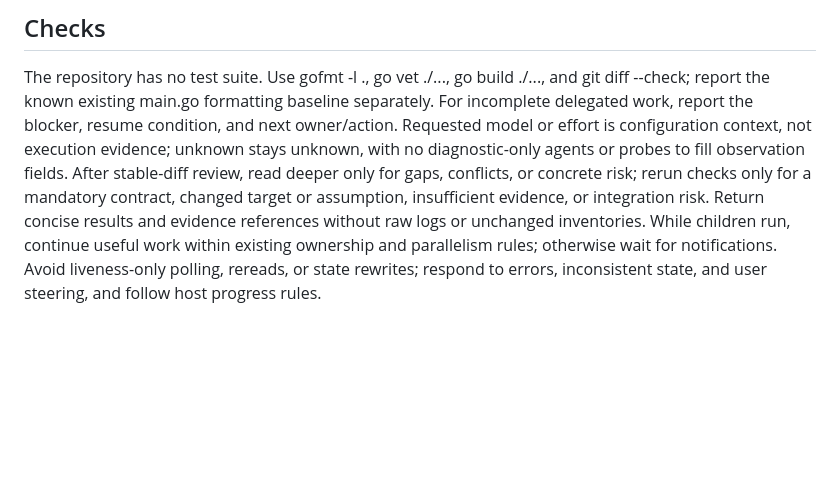
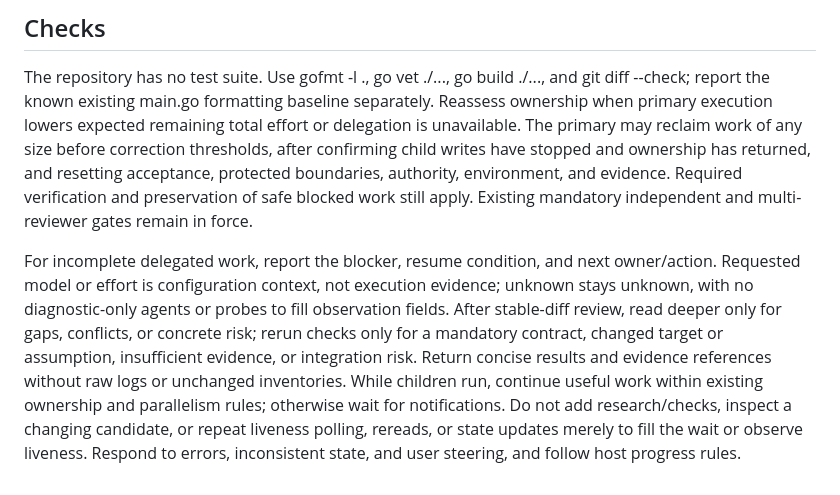
Before and after one commit to iniwa/wol-tool-claude, a Markdown page: AGENTS.md, the part around one of its changes. Rendered like a GitHub page; blank space fills up the shorter version.

Commit message:
docs: default to primary execution and selective delegation

```diff
--- a/AGENTS.md
+++ b/AGENTS.md
@@ -22,4 +22,6 @@ Review the stable diff against every criterion and protected behavior, verify af
 
 ## Checks
 The repository has no test suite. Use gofmt -l ., go vet ./..., go build ./..., and git diff --check; report the known existing main.go formatting baseline separately.
-For incomplete delegated work, report the blocker, resume condition, and next owner/action. Requested model or effort is configuration context, not execution evidence; unknown stays unknown, with no diagnostic-only agents or probes to fill observation fields. After stable-diff review, read deeper only for gaps, conflicts, or concrete risk; rerun checks only for a mandatory contract, changed target or assumption, insufficient evidence, or integration risk. Return concise results and evidence references without raw logs or unchanged inventories. While children run, continue useful work within existing ownership and parallelism rules; otherwise wait for notifications. Avoid liveness-only polling, rereads, or state rewrites; respond to errors, inconsistent state, and user steering, and follow host progress rules.
+Reassess ownership when primary execution lowers expected remaining total effort or delegation is unavailable. The primary may reclaim work of any size before correction thresholds, after confirming child writes have stopped and ownership has returned, and resetting acceptance, protected boundaries, authority, environment, and evidence. Required verification and preservation of safe blocked work still apply. Existing mandatory independent and multi-reviewer gates remain in force.
+
+For incomplete delegated work, report the blocker, resume condition, and next owner/action. Requested model or effort is configuration context, not execution evidence; unknown stays unknown, with no diagnostic-only agents or probes to fill observation fields. After stable-diff review, read deeper only for gaps, conflicts, or concrete risk; rerun checks only for a mandatory contract, changed target or assumption, insufficient evidence, or integration risk. Return concise results and evidence references without raw logs or unchanged inventories. While children run, continue useful work within existing ownership and parallelism rules; otherwise wait for notifications. Do not add research/checks, inspect a changing candidate, or repeat liveness polling, rereads, or state updates merely to fill the wait or observe liveness. Respond to errors, inconsistent state, and user steering, and follow host progress rules.
```
Also changed, not shown: other parts of AGENTS.md (+1 -1 lines).
